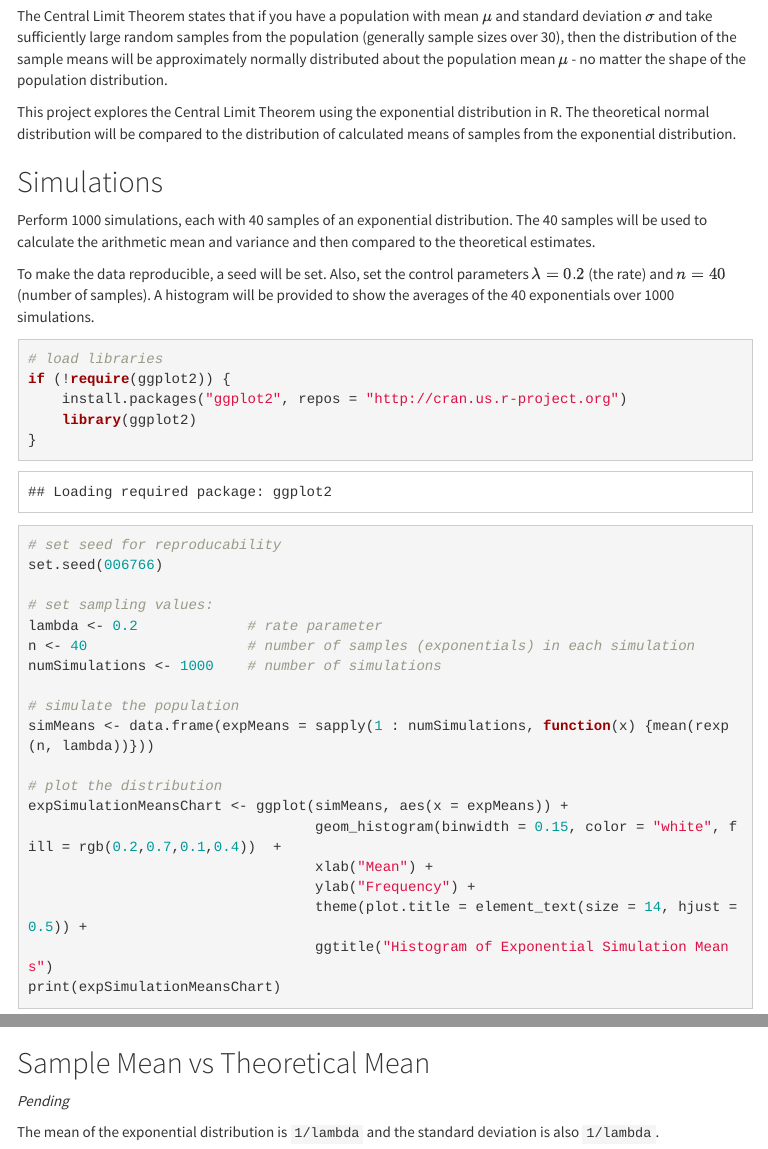
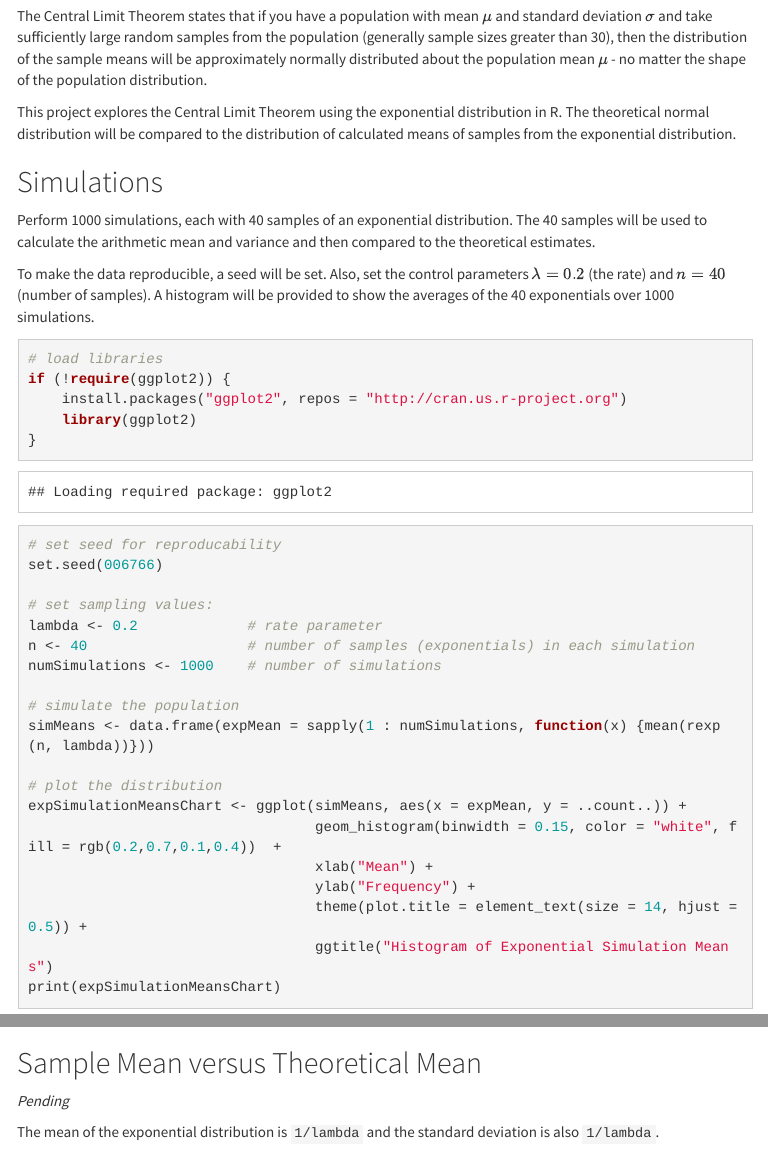
Before and after one commit to oraclejavanet/statistical-inference-course-project-1, an R Markdown document (exp-distrib-simulation.Rmd): the page in a window 1100 px wide, from 180 px down, and a second part further down, joined at a grey line. The pictures show the output file exp-distrib-simulation.html that the author committed with the source, opened offline; menus at the side of the page are left out.

Commit message:
modified exp plot

````diff
--- a/exp-distrib-simulation.Rmd
+++ b/exp-distrib-simulation.Rmd
@@ -26,7 +26,7 @@ knitr::opts_chunk$set(echo = TRUE, fig.path='figures/')
 
 The Central Limit Theorem states that if you have a population with mean $\mu$
 and standard deviation $\sigma$ and take sufficiently large random samples from
-the population (generally sample sizes over 30), then the distribution of the
+the population (generally sample sizes greater than 30), then the distribution of the
 sample means will be approximately normally distributed about the population
 mean $\mu$ - no matter the shape of the population distribution.
 
@@ -61,10 +61,10 @@ n <- 40                   # number of samples (exponentials) in each simulation
 numSimulations <- 1000    # number of simulations
 
 # simulate the population
-simMeans <- data.frame(expMeans = sapply(1 : numSimulations, function(x) {mean(rexp(n, lambda))}))
+simMeans <- data.frame(expMean = sapply(1 : numSimulations, function(x) {mean(rexp(n, lambda))}))
 
 # plot the distribution
-expSimulationMeansChart <- ggplot(simMeans, aes(x = expMeans)) +
+expSimulationMeansChart <- ggplot(simMeans, aes(x = expMean, y = ..count..)) +
                                   geom_histogram(binwidth = 0.15, color = "white", fill = rgb(0.2,0.7,0.1,0.4))  +
                                   xlab("Mean") +
                                   ylab("Frequency") +
@@ -73,7 +73,7 @@ expSimulationMeansChart <- ggplot(simMeans, aes(x = expMeans)) +
 print(expSimulationMeansChart)
 ```
 
-## Sample Mean vs Theoretical Mean
+## Sample Mean versus Theoretical Mean
 
 *Pending*
 
````
Also changed, not shown: exp-distrib-simulation.html, exp-distrib-simulation.Rmd (2 more changed lines).
